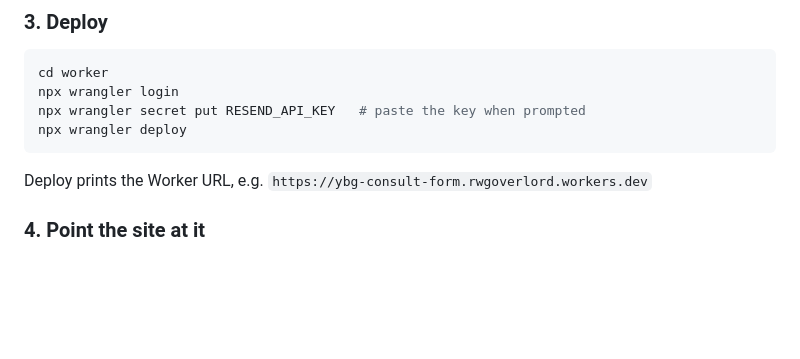
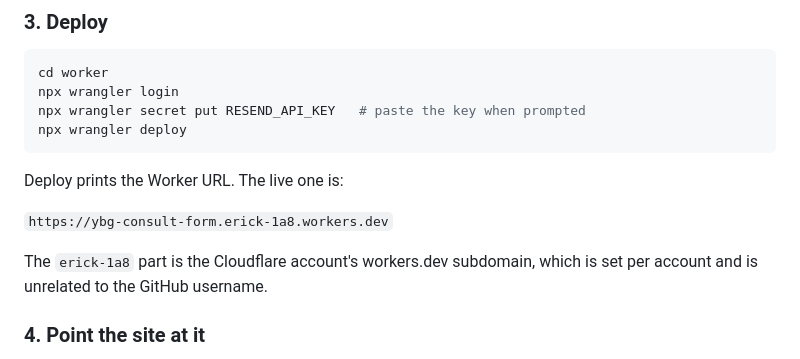
Before and after one commit to RWGOverlord/yourbirthgirl_website, a Markdown page: worker/README.md, the part around the change. GitHub-like rendering; blank space fills up the shorter version.

Commit message:
Document the real Worker URL
The deployed subdomain is erick-1a8, not the rwgoverlord placeholder I
guessed from the GitHub username. The workers.dev subdomain is set per
Cloudflare account.

Verified live: preflight 204 with the correct allow-origin, GET 405,
foreign origin 403, invalid payload 400 with no mail sent.

````diff
--- a/worker/README.md
+++ b/worker/README.md
@@ -38,8 +38,12 @@ npx wrangler secret put RESEND_API_KEY   # paste the key when prompted
 npx wrangler deploy
 ```
 
-Deploy prints the Worker URL, e.g.
-`https://ybg-consult-form.rwgoverlord.workers.dev`
+Deploy prints the Worker URL. The live one is:
+
+`https://ybg-consult-form.erick-1a8.workers.dev`
+
+The `erick-1a8` part is the Cloudflare account's workers.dev subdomain,
+which is set per account and is unrelated to the GitHub username.
 
 ### 4. Point the site at it
 
````
